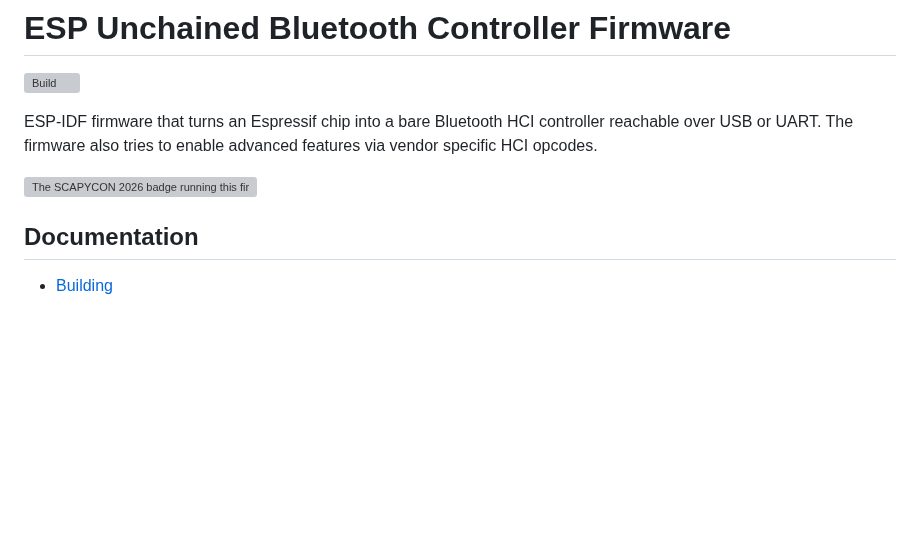
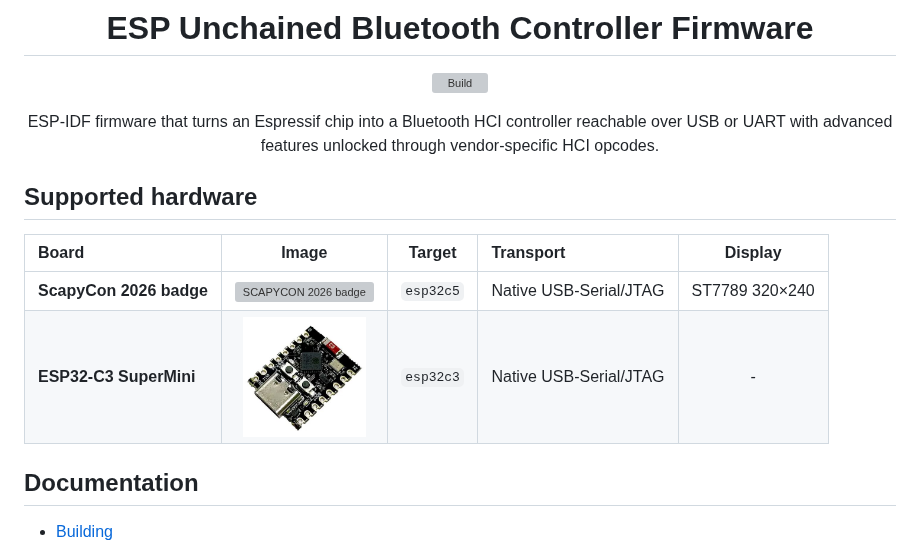
Before and after one commit to antoniovazquezblanco/ESP-Unchained-Bt-Controller-Firmware, a Markdown page: README.md, the part around one of its changes. Rendered like a GitHub page; pictures changed too: doc/img/board_esp32c3supermini.jpg (added); blank space fills up the shorter version; grey boxes are pictures that could not be loaded.

```diff
--- a/README.md
+++ b/README.md
@@ -2,10 +6,17 @@
 
 [![Build](https://github.com/antoniovazquezblanco/ESP-Unchained-Bt-Controller-Firmware/actions/workflows/build.yml/badge.svg)](https://github.com/antoniovazquezblanco/ESP-Unchained-Bt-Controller-Firmware/actions/workflows/build.yml)
 
-ESP-IDF firmware that turns an Espressif chip into a bare Bluetooth HCI controller reachable over USB or UART.
-The firmware also tries to enable advanced features via vendor specific HCI opcodes.
+ESP-IDF firmware that turns an Espressif chip into a Bluetooth HCI controller reachable over USB or UART with advanced features unlocked through vendor-specific HCI opcodes.
 
-![The SCAPYCON 2026 badge running this firmware!](doc/img/board_scapycon2026.jpg)
+</div>
+
+## Supported hardware
+
+| Board                   |                                        Image                                         |  Target   | Transport              |    Display     |
+| :---------------------- | :----------------------------------------------------------------------------------: | :-------: | :--------------------- | :------------: |
+| **ScapyCon 2026 badge** |  <img src="doc/img/board_scapycon2026.jpg" alt="SCAPYCON 2026 badge" height="120">   | `esp32c5` | Native USB-Serial/JTAG | ST7789 320×240 |
+| **ESP32-C3 SuperMini**  | <img src="doc/img/board_esp32c3supermini.jpg" alt="ESP32-C3 SuperMini" height="120"> | `esp32c3` | Native USB-Serial/JTAG |       -        |
+
 
 ## Documentation
 
```
Also changed, not shown: other parts of README.md (+4 -0 lines), doc/img/logo.png (added).
